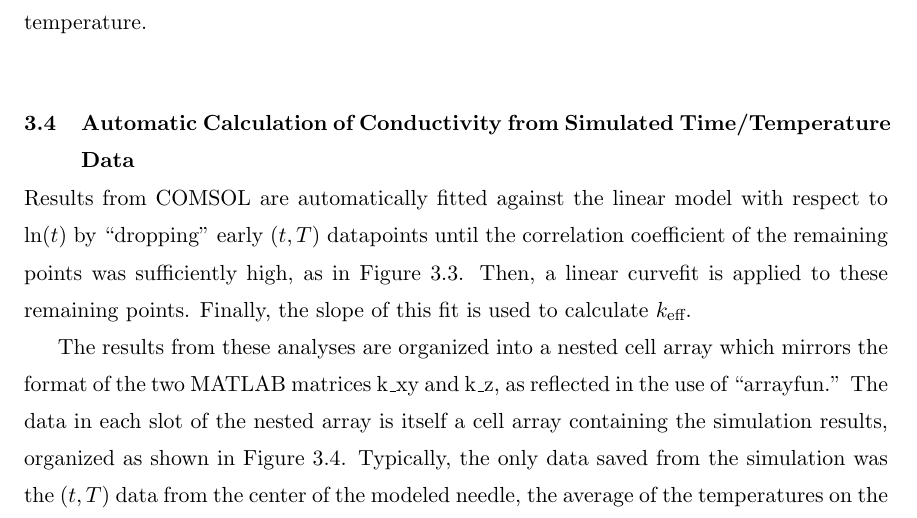
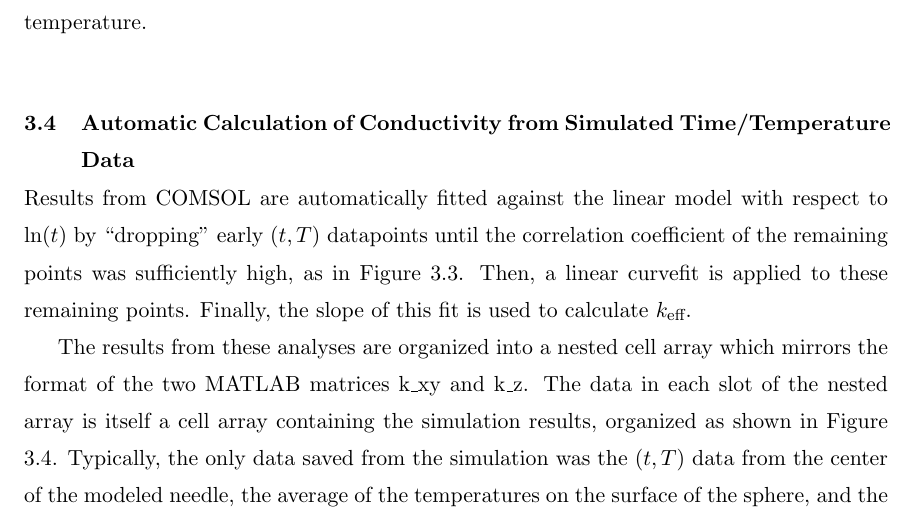
Before and after one commit to jfhbrook/anisotropy, a LaTeX thesis (thesis.tex, which reads ch3.tex): part of page 29 of 87, cut so that both start at the same text. Compiled offline with pdfLaTeX; a LaTeX package or settings file that is missing is left out.

Commit message:
Some vestigial stuff from earlier iterations of this chapter, found by moi

```diff
--- a/ch3.tex
+++ b/ch3.tex
@@ -114,15 +114,14 @@ used to calculate \(k_{\textrm{eff}}\).
 \end{figure}
 
 The results from these analyses are organized into a nested
-cell array which mirrors the format of the two MATLAB matrices k\_xy and k\_z,
-as reflected in the use of ``arrayfun.'' The data in each slot of the
+cell array which mirrors the format of the two MATLAB matrices k\_xy and k\_z.
+The data in each slot of the
 nested array is itself a cell array containing the simulation results, organized as shown
 in Figure \ref{fig:cellarray}. Typically, the only data saved from the simulation was the \((t,T)\) data from the center of the modeled needle, the average of the temperatures on the surface of the sphere, and the simulated \(k_{\textrm{eff}}\). In some runs, the raw structure representing the problem to COMSOL was exported back to the native .mph format for
 further study, such as viewing the temperature distribution over the entire
 domain as in Figure \ref{fig:comsol}.
 
 
-% Bastardization of tabular use.
 \begin{figure}
 
 \centering
```
